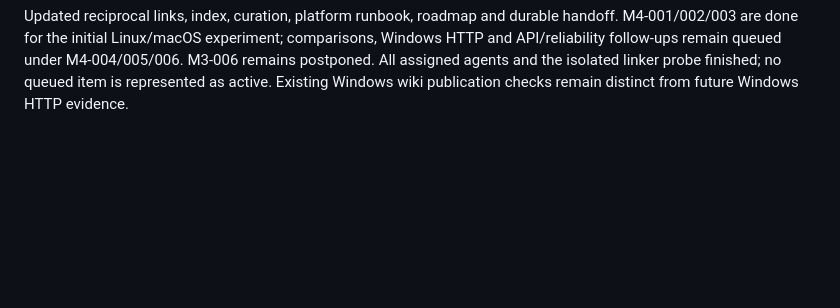
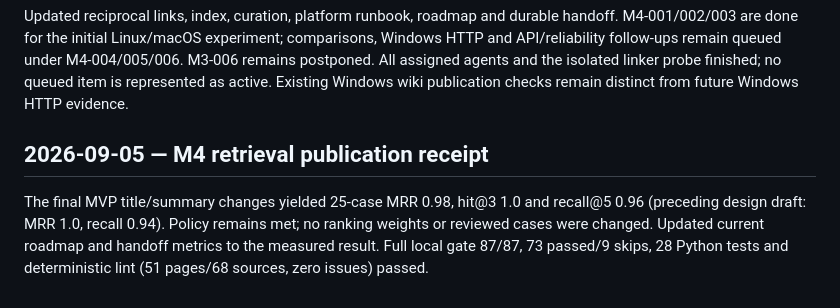
Before and after one commit to technologylab-ai/zigllmwiki, a Markdown page: log.md, the part around the change. GitHub-like rendering; blank space fills up the shorter version.

Commit message:
Record final MVP retrieval policy metrics

```diff
--- a/log.md
+++ b/log.md
@@ -834,3 +834,12 @@ comparisons, Windows HTTP and API/reliability follow-ups remain queued under
 M4-004/005/006. M3-006 remains postponed. All assigned agents and the isolated
 linker probe finished; no queued item is represented as active. Existing Windows
 wiki publication checks remain distinct from future Windows HTTP evidence.
+
+
+## 2026-09-05 — M4 retrieval publication receipt
+
+The final MVP title/summary changes yielded 25-case MRR 0.98, hit@3 1.0 and
+recall@5 0.96 (preceding design draft: MRR 1.0, recall 0.94). Policy remains met;
+no ranking weights or reviewed cases were changed. Updated current roadmap and
+handoff metrics to the measured result. Full local gate 87/87, 73 passed/9 skips,
+28 Python tests and deterministic lint (51 pages/68 sources, zero issues) passed.
```
Also changed, not shown: HANDOFF.md (+5 -4 lines), ROADMAP.md (+1 -1 lines).
